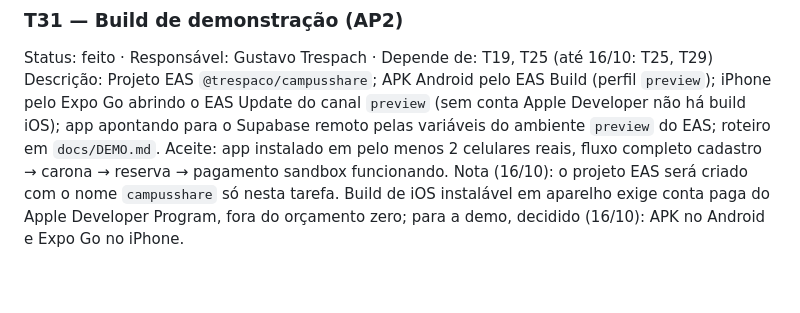
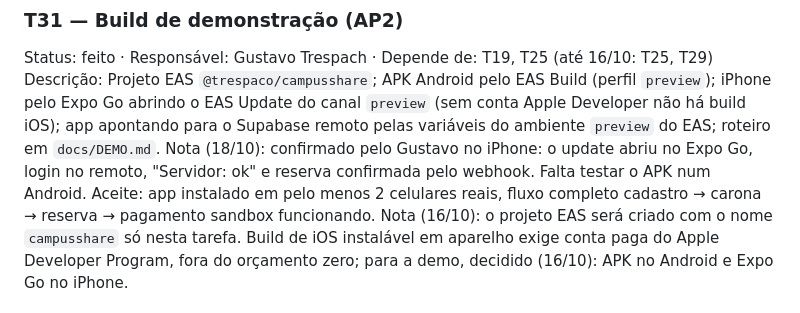
Before and after one commit to gustavotrespach/campusShare, a Markdown page: TASKS.md, the part around the change. Rendered like a GitHub page; blank space fills up the shorter version.

Commit message:
docs: registra a demo confirmada no iPhone (T31)
Co-Authored-By: Claude Opus 5.5 <noreply@anthropic.com>

```diff
--- a/TASKS.md
+++ b/TASKS.md
@@ -214,5 +214,6 @@ Aceite: as telas 1, 5, 6, 8 e 9 seguem os mockups de `docs/design/mockups/`, nen
 ### T31 — Build de demonstração (AP2)
 Status: feito · Responsável: Gustavo Trespach · Depende de: T19, T25 (até 16/10: T25, T29)
 Descrição: Projeto EAS `@trespaco/campusshare`; APK Android pelo EAS Build (perfil `preview`); iPhone pelo Expo Go abrindo o EAS Update do canal `preview` (sem conta Apple Developer não há build iOS); app apontando para o Supabase remoto pelas variáveis do ambiente `preview` do EAS; roteiro em `docs/DEMO.md`.
+Nota (18/10): confirmado pelo Gustavo no iPhone: o update abriu no Expo Go, login no remoto, "Servidor: ok" e reserva confirmada pelo webhook. Falta testar o APK num Android.
 Aceite: app instalado em pelo menos 2 celulares reais, fluxo completo cadastro → carona → reserva → pagamento sandbox funcionando.
 Nota (16/10): o projeto EAS será criado com o nome `campusshare` só nesta tarefa. Build de iOS instalável em aparelho exige conta paga do Apple Developer Program, fora do orçamento zero; para a demo, decidido (16/10): APK no Android e Expo Go no iPhone.
```
Also changed, not shown: MEMORY.md (+1 -1 lines).
